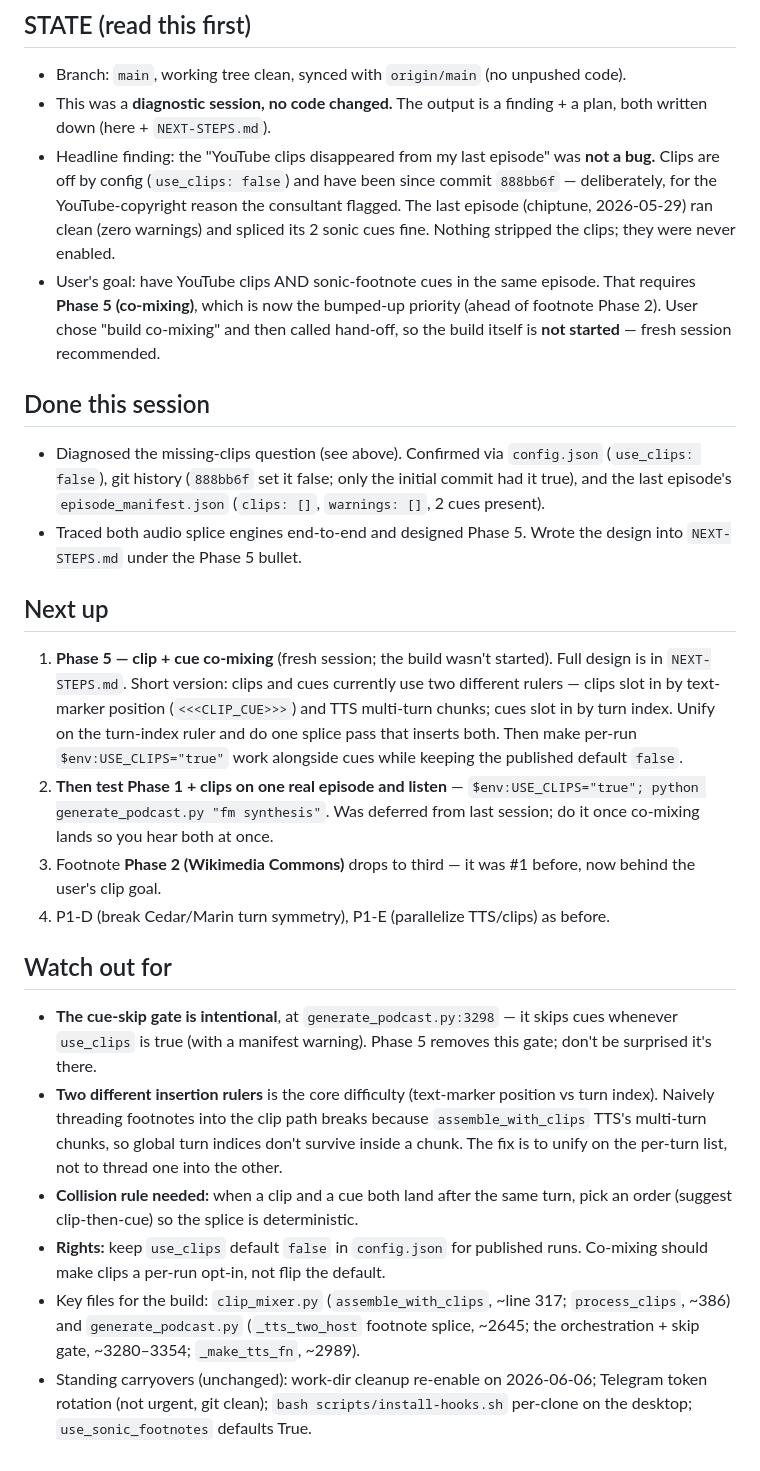
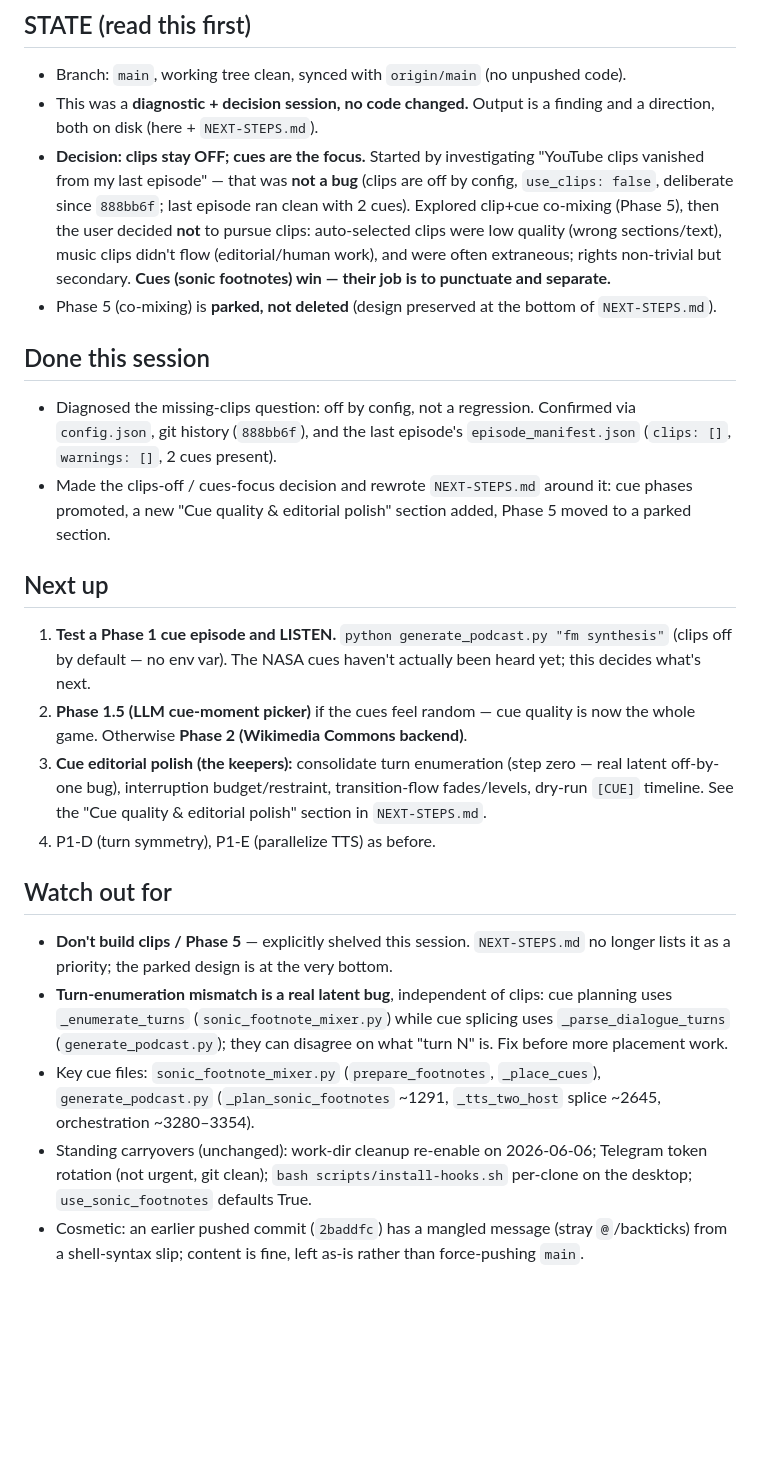
Before and after one commit to rauscha/Dialog-podcast, a Markdown page: .handoff/SESSION-HANDOFF.md, the part around the change. Rendered like a GitHub page; blank space fills up the shorter version.

```diff
--- a/.handoff/SESSION-HANDOFF.md
+++ b/.handoff/SESSION-HANDOFF.md
@@ -2,24 +2,23 @@
 
 ## STATE (read this first)
 - Branch: `main`, working tree clean, synced with `origin/main` (no unpushed code).
-- This was a **diagnostic session, no code changed.** The output is a finding + a plan, both written down (here + `NEXT-STEPS.md`).
-- Headline finding: the "YouTube clips disappeared from my last episode" was **not a bug.** Clips are off by config (`use_clips: false`) and have been since commit `888bb6f` — deliberately, for the YouTube-copyright reason the consultant flagged. The last episode (chiptune, 2026-05-29) ran clean (zero warnings) and spliced its 2 sonic cues fine. Nothing stripped the clips; they were never enabled.
-- User's goal: have YouTube clips AND sonic-footnote cues in the same episode. That requires **Phase 5 (co-mixing)**, which is now the bumped-up priority (ahead of footnote Phase 2). User chose "build co-mixing" and then called hand-off, so the build itself is **not started** — fresh session recommended.
+- This was a **diagnostic + decision session, no code changed.** Output is a finding and a direction, both on disk (here + `NEXT-STEPS.md`).
+- **Decision: clips stay OFF; cues are the focus.** Started by investigating "YouTube clips vanished from my last episode" — that was **not a bug** (clips are off by config, `use_clips: false`, deliberate since `888bb6f`; last episode ran clean with 2 cues). Explored clip+cue co-mixing (Phase 5), then the user decided **not** to pursue clips: auto-selected clips were low quality (wrong sections/text), music clips didn't flow (editorial/human work), and were often extraneous; rights non-trivial but secondary. **Cues (sonic footnotes) win — their job is to punctuate and separate.**
+- Phase 5 (co-mixing) is **parked, not deleted** (design preserved at the bottom of `NEXT-STEPS.md`).
 
 ## Done this session
-- Diagnosed the missing-clips question (see above). Confirmed via `config.json` (`use_clips: false`), git history (`888bb6f` set it false; only the initial commit had it true), and the last episode's `episode_manifest.json` (`clips: []`, `warnings: []`, 2 cues present).
-- Traced both audio splice engines end-to-end and designed Phase 5. Wrote the design into `NEXT-STEPS.md` under the Phase 5 bullet.
+- Diagnosed the missing-clips question: off by config, not a regression. Confirmed via `config.json`, git history (`888bb6f`), and the last episode's `episode_manifest.json` (`clips: []`, `warnings: []`, 2 cues present).
+- Made the clips-off / cues-focus decision and rewrote `NEXT-STEPS.md` around it: cue phases promoted, a new "Cue quality & editorial polish" section added, Phase 5 moved to a parked section.
 
 ## Next up
-1. **Phase 5 — clip + cue co-mixing** (fresh session; the build wasn't started). Full design is in `NEXT-STEPS.md`. Short version: clips and cues currently use two different rulers — clips slot in by text-marker position (`<<<CLIP_CUE>>>`) and TTS multi-turn chunks; cues slot in by turn index. Unify on the turn-index ruler and do one splice pass that inserts both. Then make per-run `$env:USE_CLIPS="true"` work alongside cues while keeping the published default `false`.
-2. **Then test Phase 1 + clips on one real episode and listen** — `$env:USE_CLIPS="true"; python generate_podcast.py "fm synthesis"`. Was deferred from last session; do it once co-mixing lands so you hear both at once.
-3. Footnote **Phase 2 (Wikimedia Commons)** drops to third — it was #1 before, now behind the user's clip goal.
-4. P1-D (break Cedar/Marin turn symmetry), P1-E (parallelize TTS/clips) as before.
+1. **Test a Phase 1 cue episode and LISTEN.** `python generate_podcast.py "fm synthesis"` (clips off by default — no env var). The NASA cues haven't actually been heard yet; this decides what's next.
+2. **Phase 1.5 (LLM cue-moment picker)** if the cues feel random — cue quality is now the whole game. Otherwise **Phase 2 (Wikimedia Commons backend)**.
+3. **Cue editorial polish (the keepers):** consolidate turn enumeration (step zero — real latent off-by-one bug), interruption budget/restraint, transition-flow fades/levels, dry-run `[CUE]` timeline. See the "Cue quality & editorial polish" section in `NEXT-STEPS.md`.
+4. P1-D (turn symmetry), P1-E (parallelize TTS) as before.
 
 ## Watch out for
-- **The cue-skip gate is intentional**, at `generate_podcast.py:3298` — it skips cues whenever `use_clips` is true (with a manifest warning). Phase 5 removes this gate; don't be surprised it's there.
-- **Two different insertion rulers** is the core difficulty (text-marker position vs turn index). Naively threading footnotes into the clip path breaks because `assemble_with_clips` TTS's multi-turn chunks, so global turn indices don't survive inside a chunk. The fix is to unify on the per-turn list, not to thread one into the other.
-- **Collision rule needed:** when a clip and a cue both land after the same turn, pick an order (suggest clip-then-cue) so the splice is deterministic.
-- **Rights:** keep `use_clips` default `false` in `config.json` for published runs. Co-mixing should make clips a per-run opt-in, not flip the default.
-- Key files for the build: `clip_mixer.py` (`assemble_with_clips`, ~line 317; `process_clips`, ~386) and `generate_podcast.py` (`_tts_two_host` footnote splice, ~2645; the orchestration + skip gate, ~3280–3354; `_make_tts_fn`, ~2989).
+- **Don't build clips / Phase 5** — explicitly shelved this session. `NEXT-STEPS.md` no longer lists it as a priority; the parked design is at the very bottom.
+- **Turn-enumeration mismatch is a real latent bug**, independent of clips: cue planning uses `_enumerate_turns` (`sonic_footnote_mixer.py`) while cue splicing uses `_parse_dialogue_turns` (`generate_podcast.py`); they can disagree on what "turn N" is. Fix before more placement work.
+- Key cue files: `sonic_footnote_mixer.py` (`prepare_footnotes`, `_place_cues`), `generate_podcast.py` (`_plan_sonic_footnotes` ~1291, `_tts_two_host` splice ~2645, orchestration ~3280–3354).
 - Standing carryovers (unchanged): work-dir cleanup re-enable on 2026-06-06; Telegram token rotation (not urgent, git clean); `bash scripts/install-hooks.sh` per-clone on the desktop; `use_sonic_footnotes` defaults True.
+- Cosmetic: an earlier pushed commit (`2baddfc`) has a mangled message (stray `@`/backticks) from a shell-syntax slip; content is fine, left as-is rather than force-pushing `main`.
```
Also changed, not shown: NEXT-STEPS.md (+33 -10 lines).
